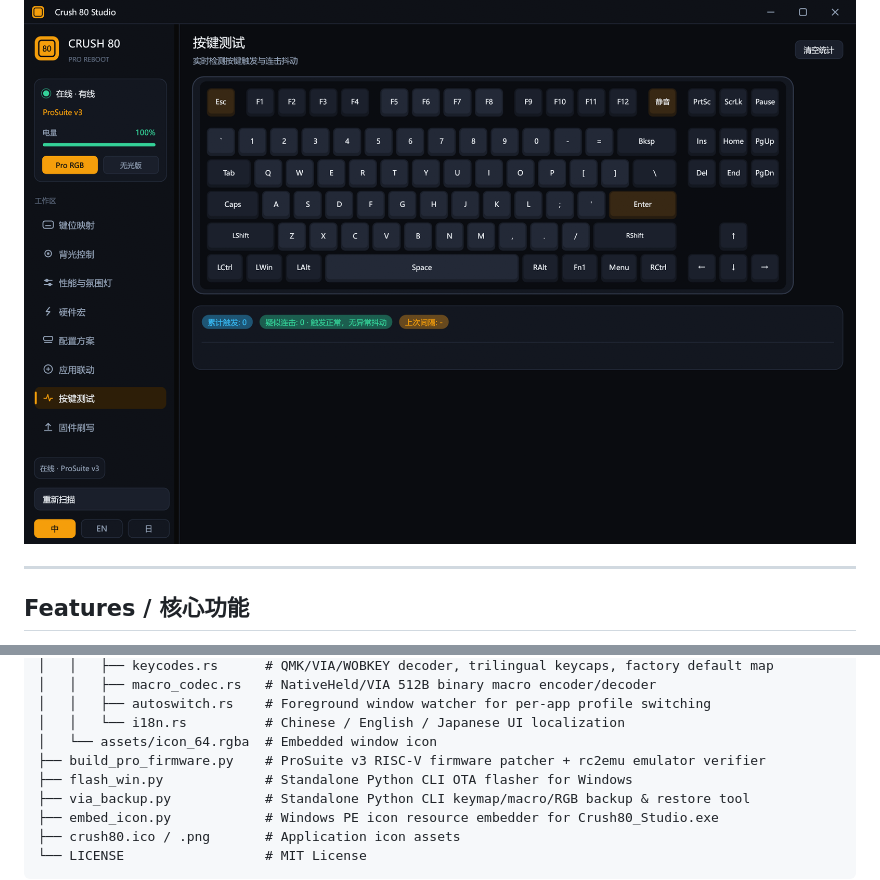
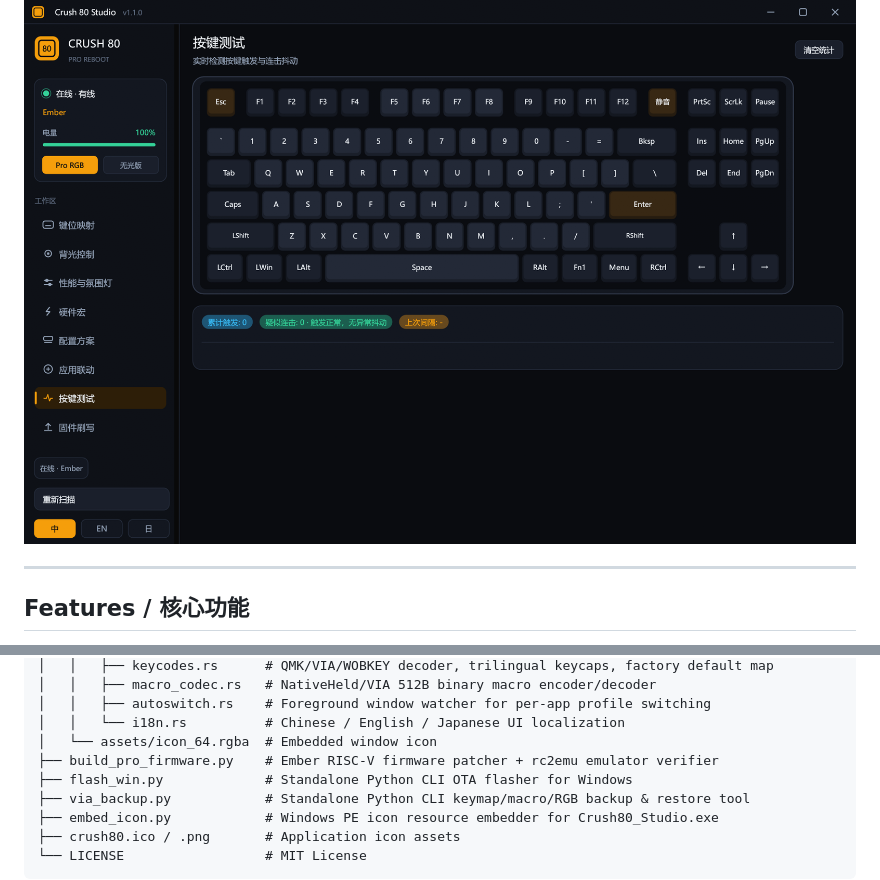
Before and after one commit to OyatsuSuki/crush80-studio, a Markdown page: README.md, 2 parts joined by grey strips. Rendered like a GitHub page; pictures changed too: docs/screenshot-hardware.png, docs/screenshot-tester.png; folded sections open.

```diff
--- a/README.md
+++ b/README.md
@@ -65,7 +65,7 @@ A lightweight, pure-Rust native Windows desktop driver & custom firmware enhance
 │   │   ├── autoswitch.rs    # Foreground window watcher for per-app profile switching
 │   │   └── i18n.rs          # Chinese / English / Japanese UI localization
 │   └── assets/icon_64.rgba  # Embedded window icon
-├── build_pro_firmware.py    # ProSuite v3 RISC-V firmware patcher + rc2emu emulator verifier
+├── build_pro_firmware.py    # Ember RISC-V firmware patcher + rc2emu emulator verifier
 ├── flash_win.py             # Standalone Python CLI OTA flasher for Windows
 ├── via_backup.py            # Standalone Python CLI keymap/macro/RGB backup & restore tool
 ├── embed_icon.py            # Windows PE icon resource embedder for Crush80_Studio.exe
```
Also changed, not shown: other parts of README.md (+4 -4 lines), docs/screenshot-keymap.png, 9 other files.
